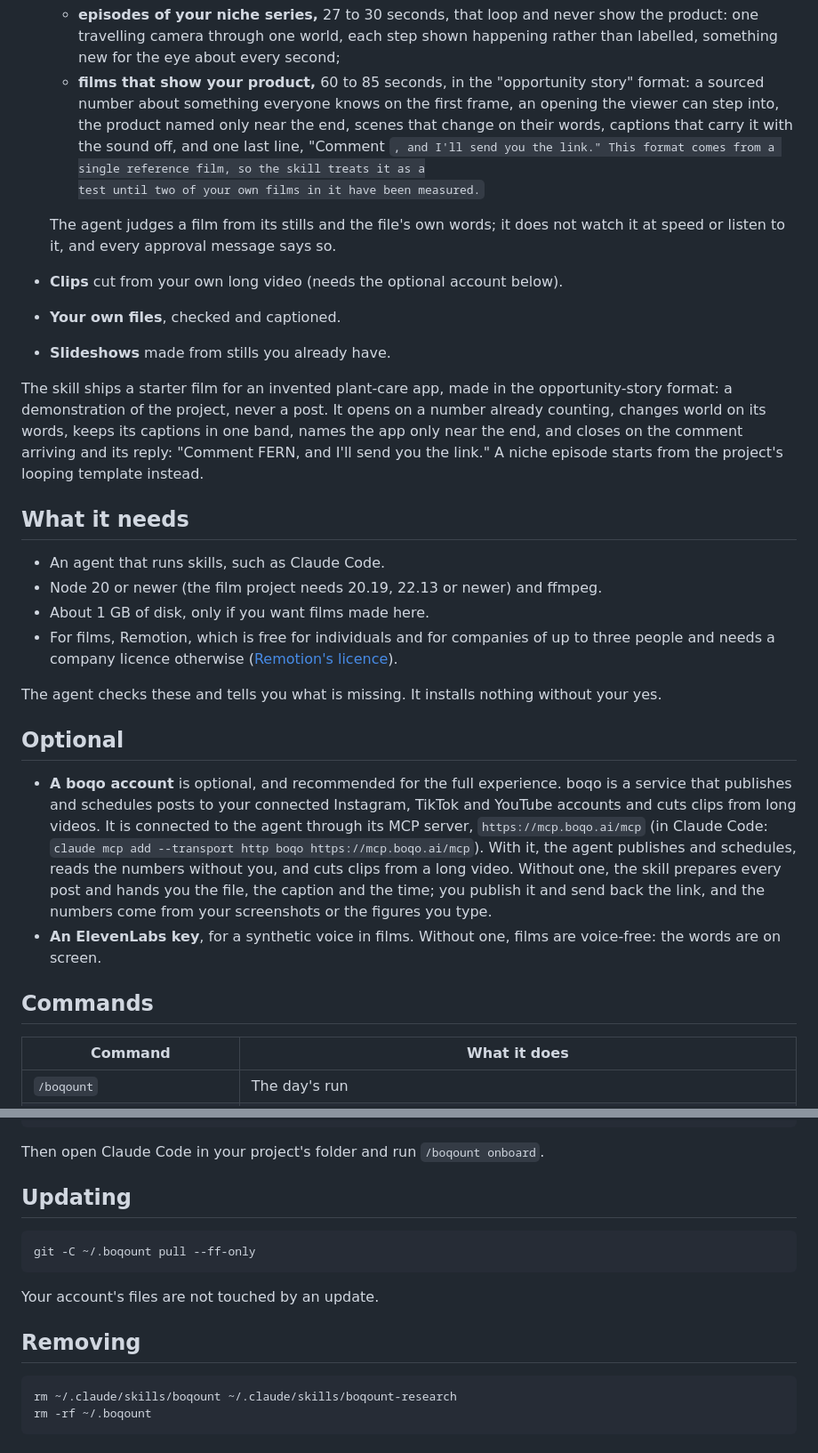
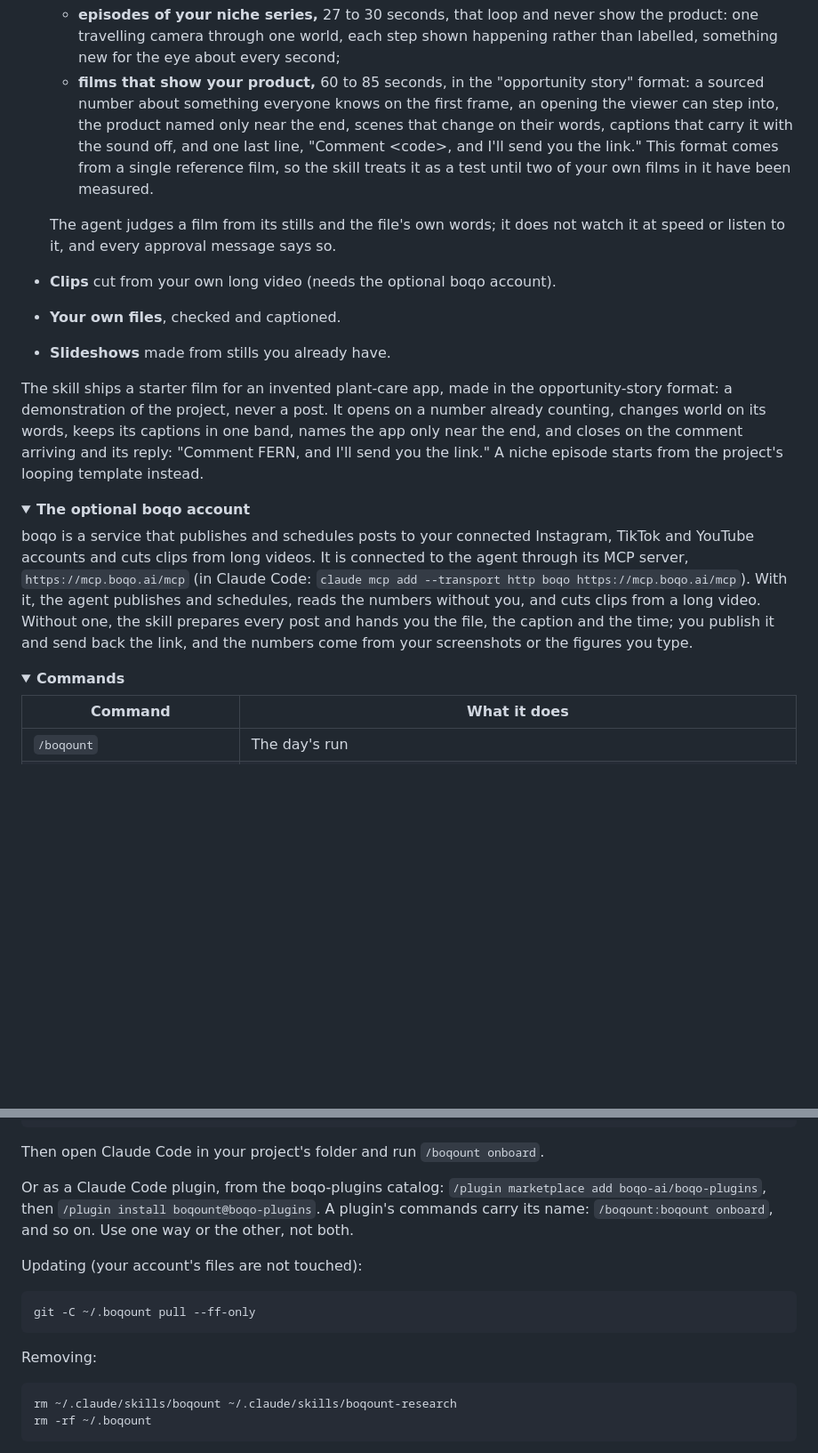
Before and after one commit to boqo-ai/boqount, a Markdown page: README.md, 2 parts joined by grey strips. Shown at 89% size. GitHub-like rendering; folded sections open; blank space fills up the shorter version.

````diff
--- a/README.md
+++ b/README.md
@@ -51,12 +115,12 @@ It posts at most twice a day on a channel, only in the time windows you set, wit
   - **films that show your product,** 60 to 85 seconds, in the "opportunity story" format: a sourced number about
     something everyone knows on the first frame, an opening the viewer can step into, the product named only near the
     end, scenes that change on their words, captions that carry it with the sound off, and one last line, "Comment
-    <code>, and I'll send you the link." This format comes from a single reference film, so the skill treats it as a
-    test until two of your own films in it have been measured.
+    &lt;code&gt;, and I'll send you the link." This format comes from a single reference film, so the skill treats it
+    as a test until two of your own films in it have been measured.
 
   The agent judges a film from its stills and the file's own words; it does not watch it at speed or listen to it,
   and every approval message says so.
-- **Clips** cut from your own long video (needs the optional account below).
+- **Clips** cut from your own long video (needs the optional boqo account).
 - **Your own files**, checked and captioned.
 - **Slideshows** made from stills you already have.
 
@@ -65,28 +129,22 @@ demonstration of the project, never a post. It opens on a number already countin
 its captions in one band, names the app only near the end, and closes on the comment arriving and its reply:
 "Comment FERN, and I'll send you the link." A niche episode starts from the project's looping template instead.
 
-## What it needs
+</details>
 
-- An agent that runs skills, such as Claude Code.
-- Node 20 or newer (the film project needs 20.19, 22.13 or newer) and ffmpeg.
-- About 1 GB of disk, only if you want films made here.
-- For films, Remotion, which is free for individuals and for companies of up to three people and needs a company
-  licence otherwise ([Remotion's licence](https://www.remotion.dev/docs/license)).
+<details>
+<summary><b>The optional boqo account</b></summary>
 
-The agent checks these and tells you what is missing. It installs nothing without your yes.
+boqo is a service that publishes and schedules posts to your connected Instagram, TikTok and YouTube accounts and
+cuts clips from long videos. It is connected to the agent through its MCP server, `https://mcp.boqo.ai/mcp` (in
+Claude Code: `claude mcp add --transport http boqo https://mcp.boqo.ai/mcp`). With it, the agent publishes and
+schedules, reads the numbers without you, and cuts clips from a long video. Without one, the skill prepares every
+post and hands you the file, the caption and the time; you publish it and send back the link, and the numbers come
+from your screenshots or the figures you type.
 
-## Optional
+</details>
 
-- **A boqo account** is optional, and recommended for the full experience. boqo is a service that publishes and
-  schedules posts to your connected Instagram, TikTok and YouTube accounts and cuts clips from long videos. It is
-  connected to the agent through its MCP server, `https://mcp.boqo.ai/mcp` (in Claude Code:
-  `claude mcp add --transport http boqo https://mcp.boqo.ai/mcp`). With it, the agent publishes and schedules, reads
-  the numbers without you, and cuts clips from a long video. Without one, the skill prepares every post and hands you
-  the file, the caption and the time; you publish it and send back the link, and the numbers come from your
-  screenshots or the figures you type.
-- **An ElevenLabs key**, for a synthetic voice in films. Without one, films are voice-free: the words are on screen.
-
-## Commands
+<details>
+<summary><b>Commands</b></summary>
 
 | Command | What it does |
 |---|---|
@@ -140,15 +194,17 @@ ln -sn ~/.boqount/skills/boqount-research ~/.claude/skills/boqount-research
 
 Then open Claude Code in your project's folder and run `/boqount onboard`.
 
-## Updating
+Or as a Claude Code plugin, from the boqo-plugins catalog: `/plugin marketplace add boqo-ai/boqo-plugins`, then
+`/plugin install boqount@boqo-plugins`. A plugin's commands carry its name: `/boqount:boqount onboard`, and so on.
+Use one way or the other, not both.
+
+Updating (your account's files are not touched):
 
 ```sh
 git -C ~/.boqount pull --ff-only
 ```
 
-Your account's files are not touched by an update.
-
-## Removing
+Removing:
 
 ```sh
 rm ~/.claude/skills/boqount ~/.claude/skills/boqount-research
````
Also changed, not shown: other parts of README.md (+93 -31 lines), .github/release-notes/v0.2.0.md (added, +48 -0 lines), .github/media/demo.gif (added), .github/media/social-preview.png (added), 1 other file.
